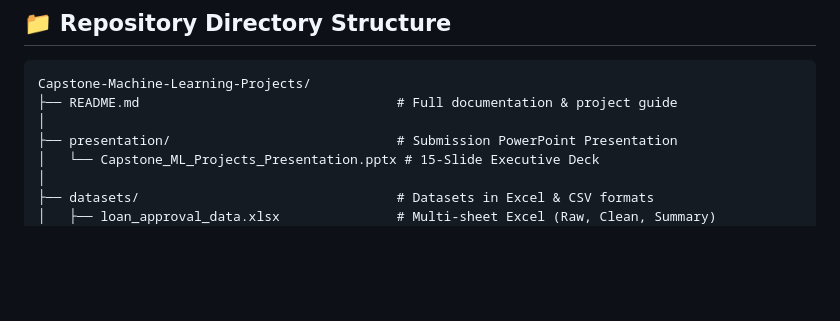
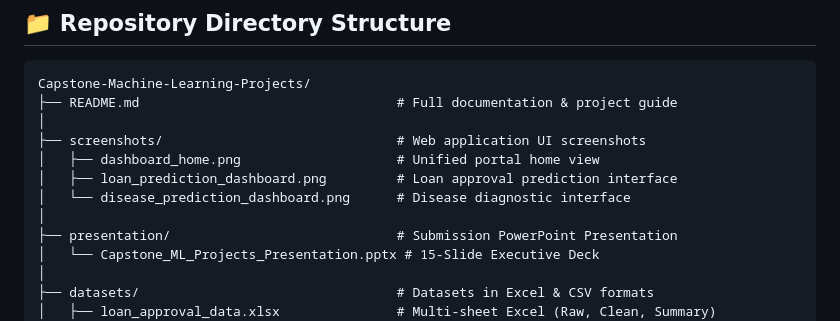
Before and after one commit to Rajendra7637/Capstone-Machine-Learning-Projects, a Markdown page: README.md, the part around the change printed below. GitHub-like rendering; blank space fills up the shorter version.

```diff
--- a/README.md
+++ b/README.md
@@ -226,6 +234,11 @@ The mandatory PowerPoint presentation has been generated in [`presentation/Capst
 Capstone-Machine-Learning-Projects/
 ├── README.md                                 # Full documentation & project guide
 │
+├── screenshots/                              # Web application UI screenshots
+│   ├── dashboard_home.png                    # Unified portal home view
+│   ├── loan_prediction_dashboard.png         # Loan approval prediction interface
+│   └── disease_prediction_dashboard.png      # Disease diagnostic interface
+│
 ├── presentation/                             # Submission PowerPoint Presentation
 │   └── Capstone_ML_Projects_Presentation.pptx # 15-Slide Executive Deck
 │
```
Also changed, not shown: other parts of README.md (+8 -0 lines), screenshots/dashboard_home.png (added), screenshots/disease_prediction_dashboard.png (added), screenshots/loan_prediction_dashboard.png (added).
